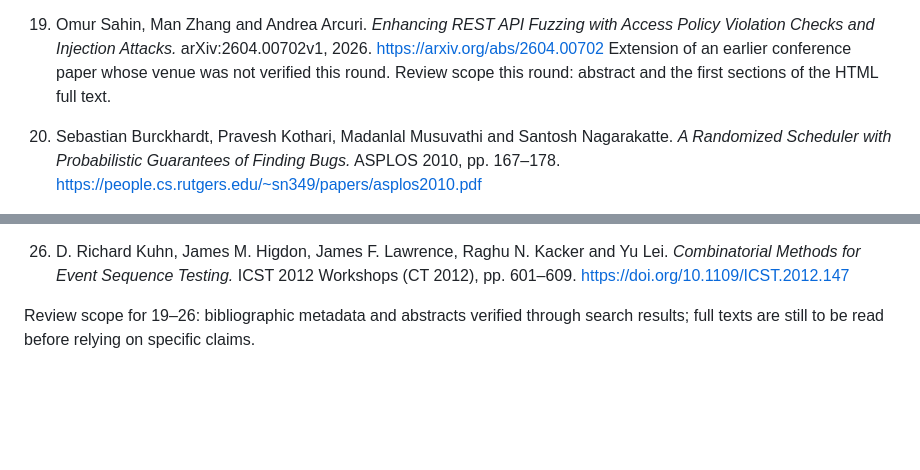
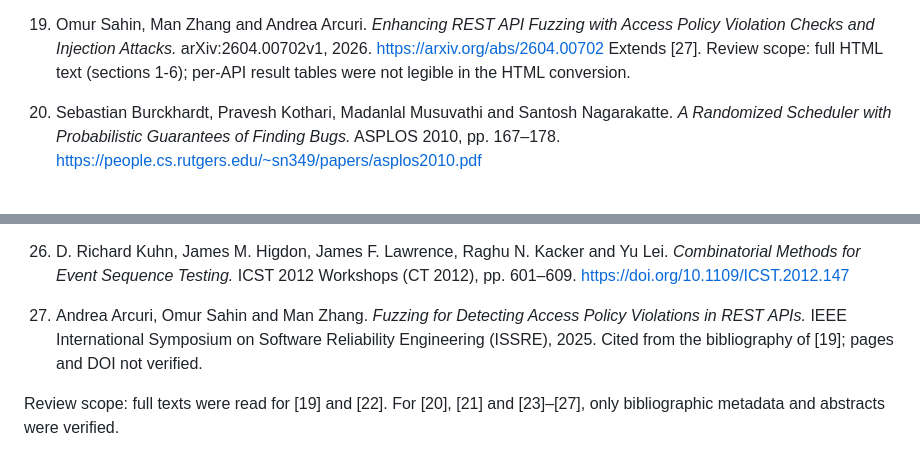
Before and after one commit to PeyranoDev/semantic-gateway-lab, a Markdown page: paper/references.md, 2 parts joined by grey strips. Rendered like a GitHub page; blank space fills up the shorter version.

```diff
--- a/paper/references.md
+++ b/paper/references.md
@@ -79,8 +79,8 @@ No external tool implementation is included in the measured treatment matrices.
 19. Omur Sahin, Man Zhang and Andrea Arcuri. *Enhancing REST API Fuzzing with
     Access Policy Violation Checks and Injection Attacks.* arXiv:2604.00702v1, 2026.
     https://arxiv.org/abs/2604.00702
-    Extension of an earlier conference paper whose venue was not verified this round.
-    Review scope this round: abstract and the first sections of the HTML full text.
+    Extends [27]. Review scope: full HTML text (sections 1-6); per-API result tables
+    were not legible in the HTML conversion.
 20. Sebastian Burckhardt, Pravesh Kothari, Madanlal Musuvathi and Santosh Nagarakatte.
     *A Randomized Scheduler with Probabilistic Guarantees of Finding Bugs.*
     ASPLOS 2010, pp. 167–178. https://people.cs.rutgers.edu/~sn349/papers/asplos2010.pdf
@@ -103,5 +103,9 @@ No external tool implementation is included in the measured treatment matrices.
     *Combinatorial Methods for Event Sequence Testing.* ICST 2012 Workshops (CT 2012),
     pp. 601–609. https://doi.org/10.1109/ICST.2012.147
 
-Review scope for 19–26: bibliographic metadata and abstracts verified through
-search results; full texts are still to be read before relying on specific claims.
+27. Andrea Arcuri, Omur Sahin and Man Zhang. *Fuzzing for Detecting Access Policy
+    Violations in REST APIs.* IEEE International Symposium on Software Reliability
+    Engineering (ISSRE), 2025. Cited from the bibliography of [19]; pages and DOI not verified.
+
+Review scope: full texts were read for [19] and [22]. For [20], [21] and [23]–[27],
+only bibliographic metadata and abstracts were verified.
```
Also changed, not shown: paper/manuscript.md (+22 -11 lines).
